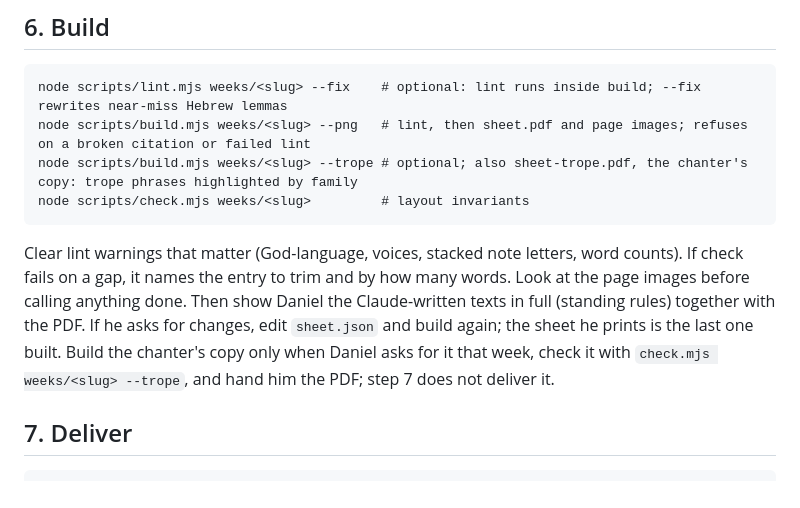
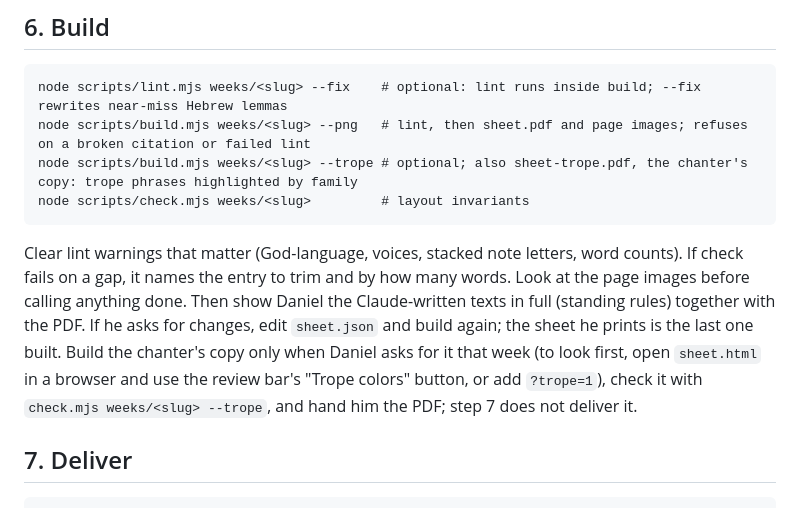
Before and after one commit to RavBogard/haftarah, a Markdown page: RUNBOOK.md, the part around the change. Rendered like a GitHub page.

````diff
--- a/RUNBOOK.md
+++ b/RUNBOOK.md
@@ -91,7 +91,7 @@ node scripts/build.mjs weeks/<slug> --trope # optional; also sheet-trope.pdf, th
 node scripts/check.mjs weeks/<slug>         # layout invariants
 ```
 
-Clear lint warnings that matter (God-language, voices, stacked note letters, word counts). If check fails on a gap, it names the entry to trim and by how many words. Look at the page images before calling anything done. Then show Daniel the Claude-written texts in full (standing rules) together with the PDF. If he asks for changes, edit `sheet.json` and build again; the sheet he prints is the last one built. Build the chanter's copy only when Daniel asks for it that week, check it with `check.mjs weeks/<slug> --trope`, and hand him the PDF; step 7 does not deliver it.
+Clear lint warnings that matter (God-language, voices, stacked note letters, word counts). If check fails on a gap, it names the entry to trim and by how many words. Look at the page images before calling anything done. Then show Daniel the Claude-written texts in full (standing rules) together with the PDF. If he asks for changes, edit `sheet.json` and build again; the sheet he prints is the last one built. Build the chanter's copy only when Daniel asks for it that week (to look first, open `sheet.html` in a browser and use the review bar's "Trope colors" button, or add `?trope=1`), check it with `check.mjs weeks/<slug> --trope`, and hand him the PDF; step 7 does not deliver it.
 
 ## 7. Deliver
 
````
Also changed, not shown: DESIGN.md (+1 -1 lines), README.md (+3 -2 lines).
